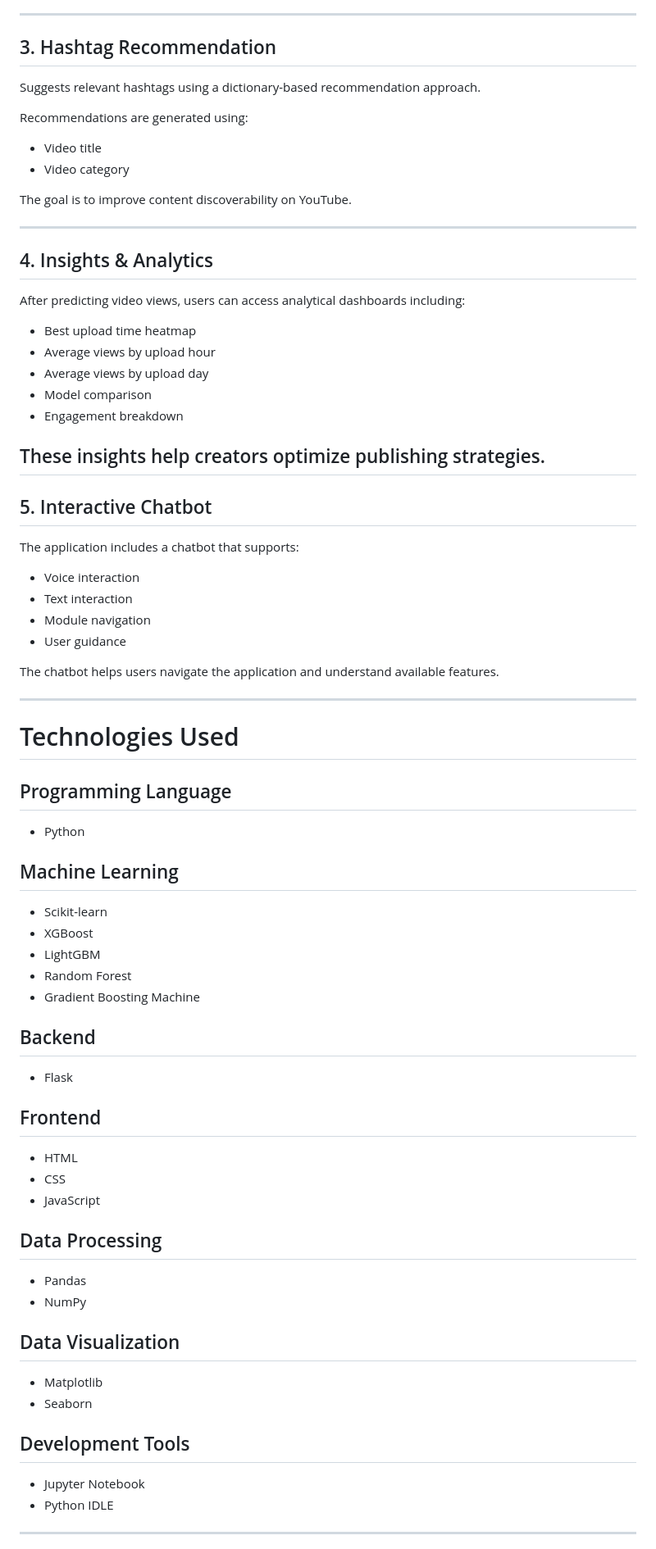
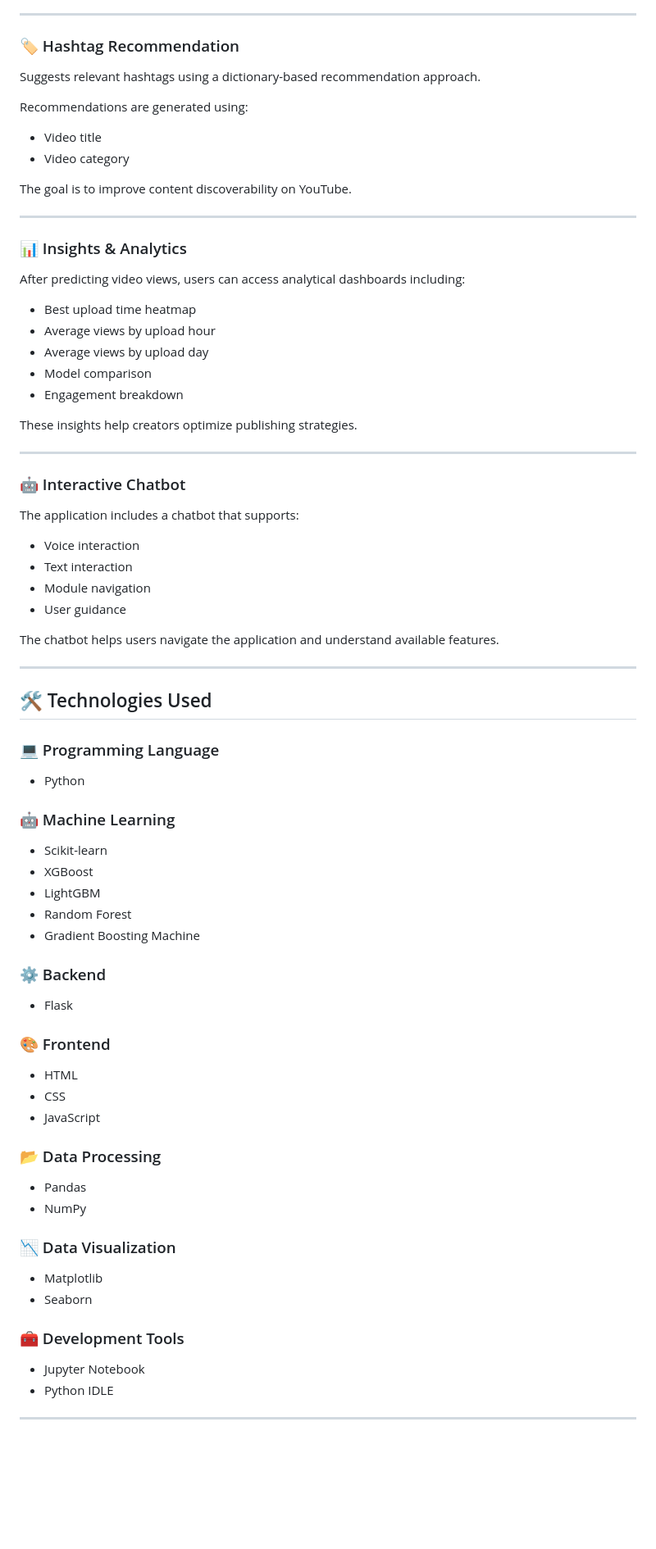
Before and after one commit to chittorsrikanthrachel/YouTube_Popularity_Prediction, a Markdown page: README.md, the part around one of its changes. Shown at 82% size. GitHub-like rendering; blank space fills up the shorter version.

```diff
--- a/README.md
+++ b/README.md
@@ -59,7 +58,7 @@ Input features include:
 
 ---
 
-## 3. Hashtag Recommendation
+### 🏷️ Hashtag Recommendation
 
 Suggests relevant hashtags using a dictionary-based recommendation approach.
 
@@ -72,7 +71,7 @@ The goal is to improve content discoverability on YouTube.
 
 ---
 
-## 4. Insights & Analytics
+### 📊 Insights & Analytics
 
 After predicting video views, users can access analytical dashboards including:
 
@@ -83,9 +82,10 @@ After predicting video views, users can access analytical dashboards including:
 - Engagement breakdown
 
 These insights help creators optimize publishing strategies.
+
 ---
 
-## 5. Interactive Chatbot
+### 🤖 Interactive Chatbot
 
 The application includes a chatbot that supports:
 
@@ -98,13 +98,13 @@ The chatbot helps users navigate the application and understand available featur
 
 ---
 
-# Technologies Used
+## 🛠️ Technologies Used
 
-## Programming Language
+### 💻 Programming Language
 
 - Python
 
-## Machine Learning
+### 🤖 Machine Learning
 
 - Scikit-learn
 - XGBoost
@@ -112,27 +112,27 @@ The chatbot helps users navigate the application and understand available featur
 - Random Forest
 - Gradient Boosting Machine
 
-## Backend
+### ⚙️ Backend
 
 - Flask
 
-## Frontend
+### 🎨 Frontend
 
 - HTML
 - CSS
 - JavaScript
 
-## Data Processing
+### 📂 Data Processing
 
 - Pandas
 - NumPy
 
-## Data Visualization
+### 📉 Data Visualization
 
 - Matplotlib
 - Seaborn
 
-## Development Tools
+### 🧰 Development Tools
 
 - Jupyter Notebook
 - Python IDLE
```
Also changed, not shown: other parts of README.md (+26 -56 lines).
